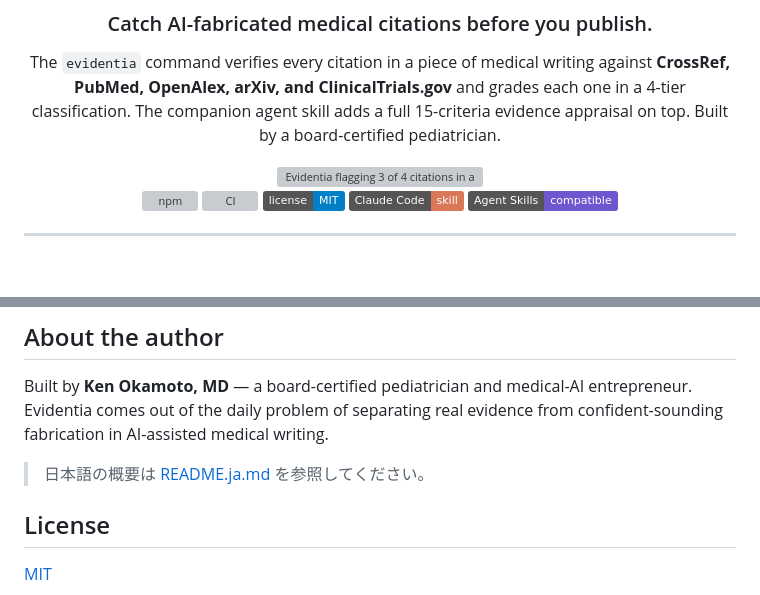
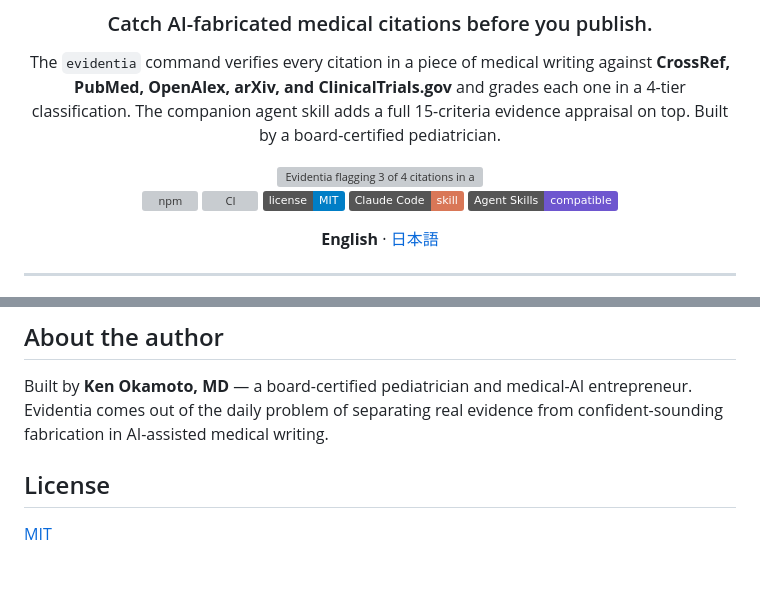
Before and after one commit to kgraph57/evidentia, a Markdown page: README.md, 2 parts joined by grey strips. Drawn GitHub-style; badges without logos; blank space fills up the shorter version; grey boxes are pictures that could not be loaded.

```diff
--- a/README.md
+++ b/README.md
@@ -13,6 +13,8 @@ The `evidentia` command verifies every citation in a piece of medical writing ag
 [![license](https://img.shields.io/badge/license-MIT-blue)](LICENSE)
 [![Claude Code Skill](https://img.shields.io/badge/Claude%20Code-skill-d97757)](https://code.claude.com/docs/en/skills)
 [![Agent Skills](https://img.shields.io/badge/Agent%20Skills-compatible-6e56cf)](https://code.claude.com/docs/en/skills)
+
+**English** · [日本語](README.ja.md)
 
 </div>
 
@@ -223,8 +225,6 @@ Issues and PRs welcome — see [CONTRIBUTING.md](CONTRIBUTING.md). Security repo
 
 Built by **Ken Okamoto, MD** — a board-certified pediatrician and medical-AI entrepreneur. Evidentia comes out of the daily problem of separating real evidence from confident-sounding fabrication in AI-assisted medical writing.
 
-> 日本語の概要は [README.ja.md](README.ja.md) を参照してください。
-
 ## License
 
 [MIT](LICENSE)
```
Also changed, not shown: README.ja.md (+59 -0 lines).
